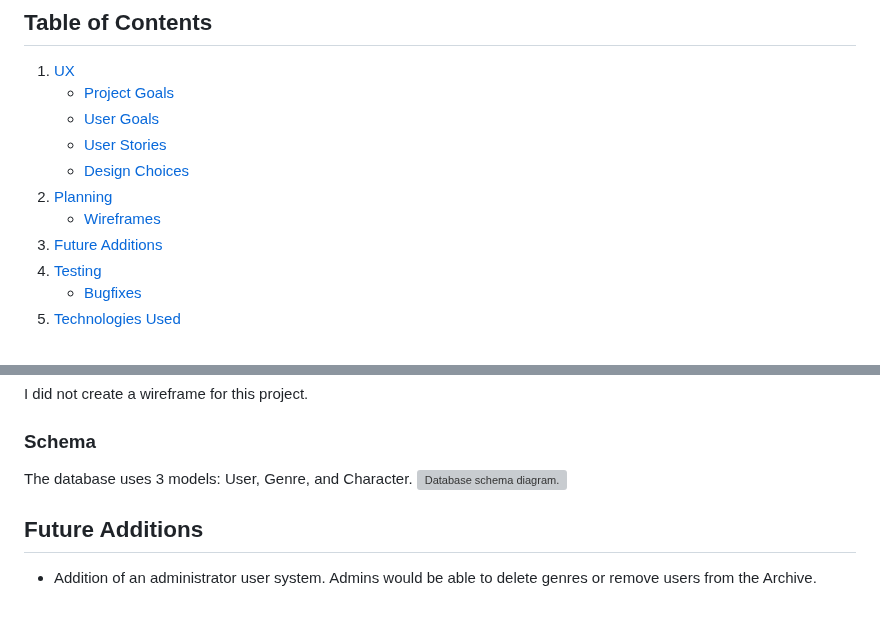
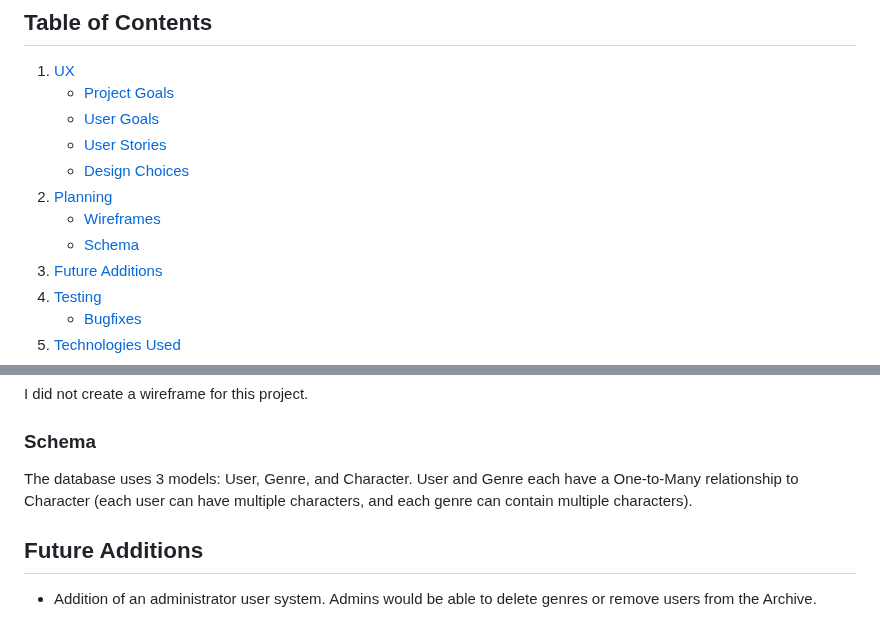
Before and after one commit to cosmicCode42/OC-archive, a Markdown page: README.md, 2 parts joined by grey strips. GitHub-like rendering; grey boxes are pictures that could not be loaded.

Commit message:
docs: edited readme

```diff
--- a/README.md
+++ b/README.md
@@ -10,6 +10,7 @@ Third Milestone Project for the Web Development course offered by Code Institute
 	- [Design Choices](#design-choices)
 2. [Planning](#planning)
 	- [Wireframes](#wireframes)
+ 	- [Schema](#schema)
 3. [Future Additions](#future-additions)
 4. [Testing](#testing)
 	- [Bugfixes](#bugfixes)
@@ -94,8 +95,7 @@ The site shifts to accommodate several screen sizes while keeping the same basic
 I did not create a wireframe for this project.
 
 ### Schema
-The database uses 3 models: User, Genre, and Character.
-![Database schema diagram.](https://drawsql.app/teams/gabe-1/diagrams/oc-archive/embed)
+The database uses 3 models: User, Genre, and Character. User and Genre each have a One-to-Many relationship to Character (each user can have multiple characters, and each genre can contain multiple characters).
 
 ## Future Additions
 - Addition of an administrator user system. Admins would be able to delete genres or remove users from the Archive.
```
